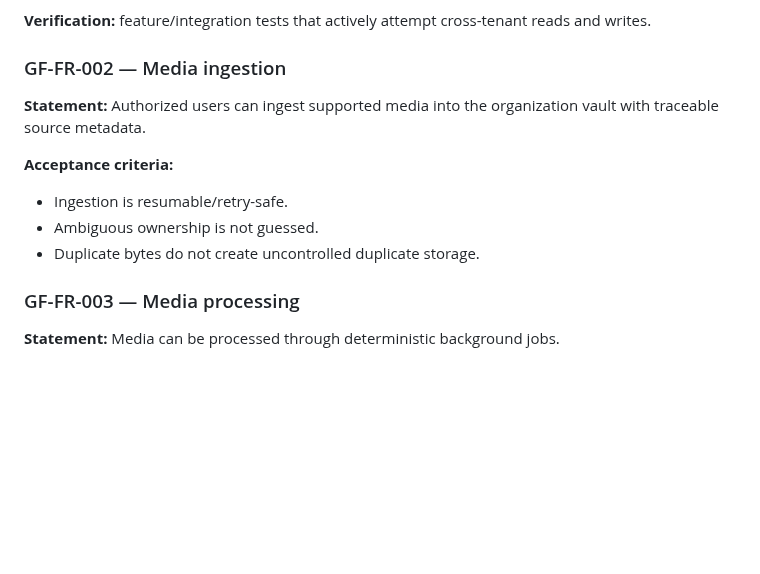
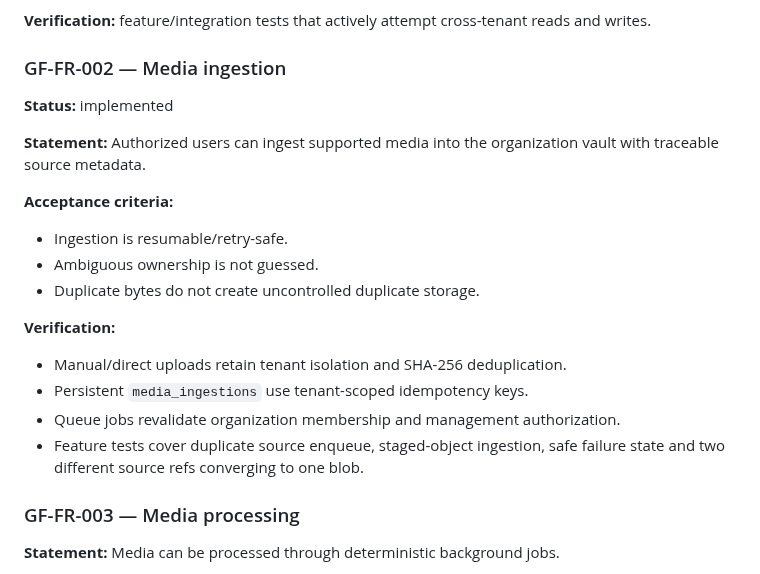
Before and after one commit to drpipe1098-commits/GrindFlow, a Markdown page: docs/REQUIREMENTS.md, the part around the change. Rendered like a GitHub page; blank space fills up the shorter version.

Commit message:
docs: record GF-FR-002 ingestion foundation

```diff
--- a/docs/REQUIREMENTS.md
+++ b/docs/REQUIREMENTS.md
@@ -29,6 +29,8 @@ and role.
 reads and writes.
 
 ### GF-FR-002 — Media ingestion
+**Status:** implemented
+
 **Statement:** Authorized users can ingest supported media into the organization
 vault with traceable source metadata.
 
@@ -36,6 +38,13 @@ vault with traceable source metadata.
 - Ingestion is resumable/retry-safe.
 - Ambiguous ownership is not guessed.
 - Duplicate bytes do not create uncontrolled duplicate storage.
+
+**Verification:**
+- Manual/direct uploads retain tenant isolation and SHA-256 deduplication.
+- Persistent `media_ingestions` use tenant-scoped idempotency keys.
+- Queue jobs revalidate organization membership and management authorization.
+- Feature tests cover duplicate source enqueue, staged-object ingestion, safe
+  failure state and two different source refs converging to one blob.
 
 ### GF-FR-003 — Media processing
 **Statement:** Media can be processed through deterministic background jobs.
```
